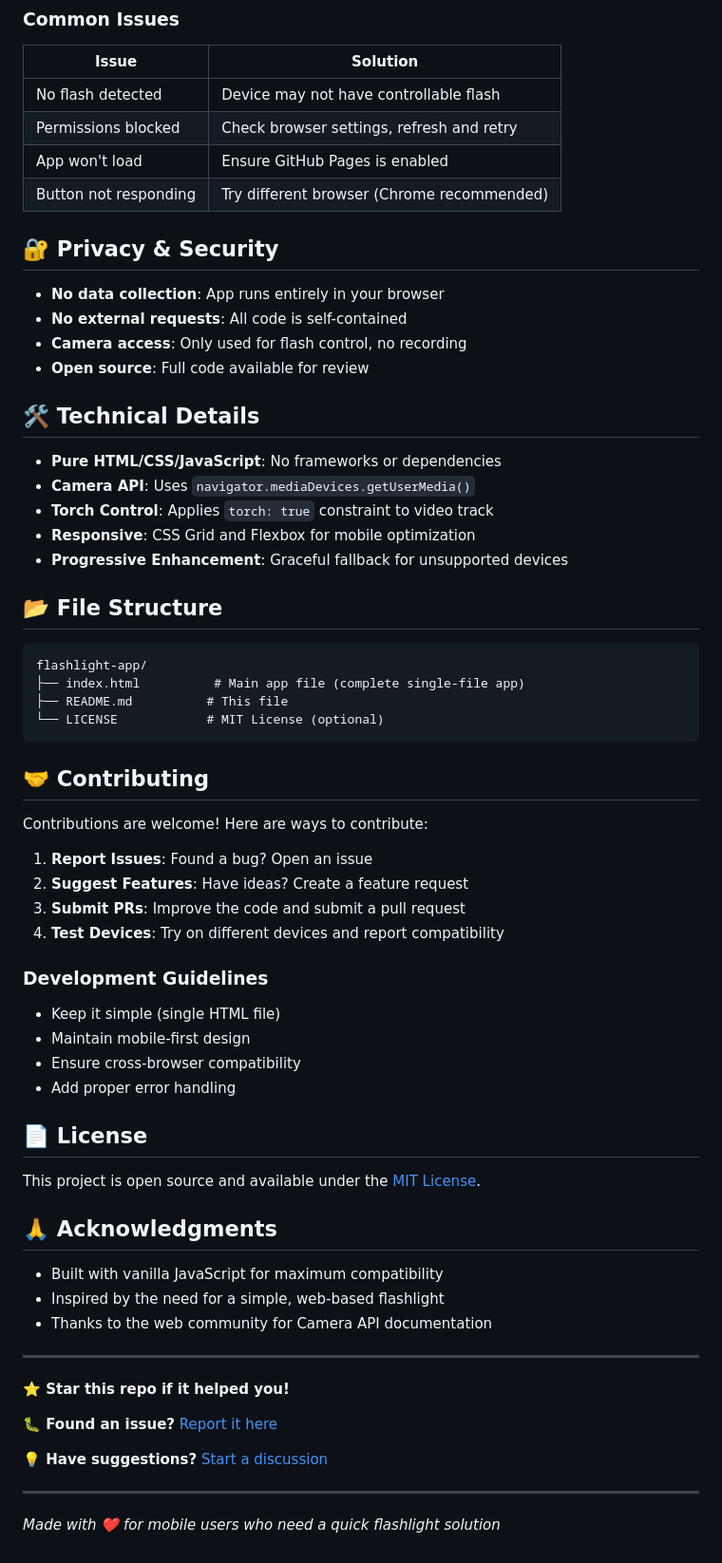
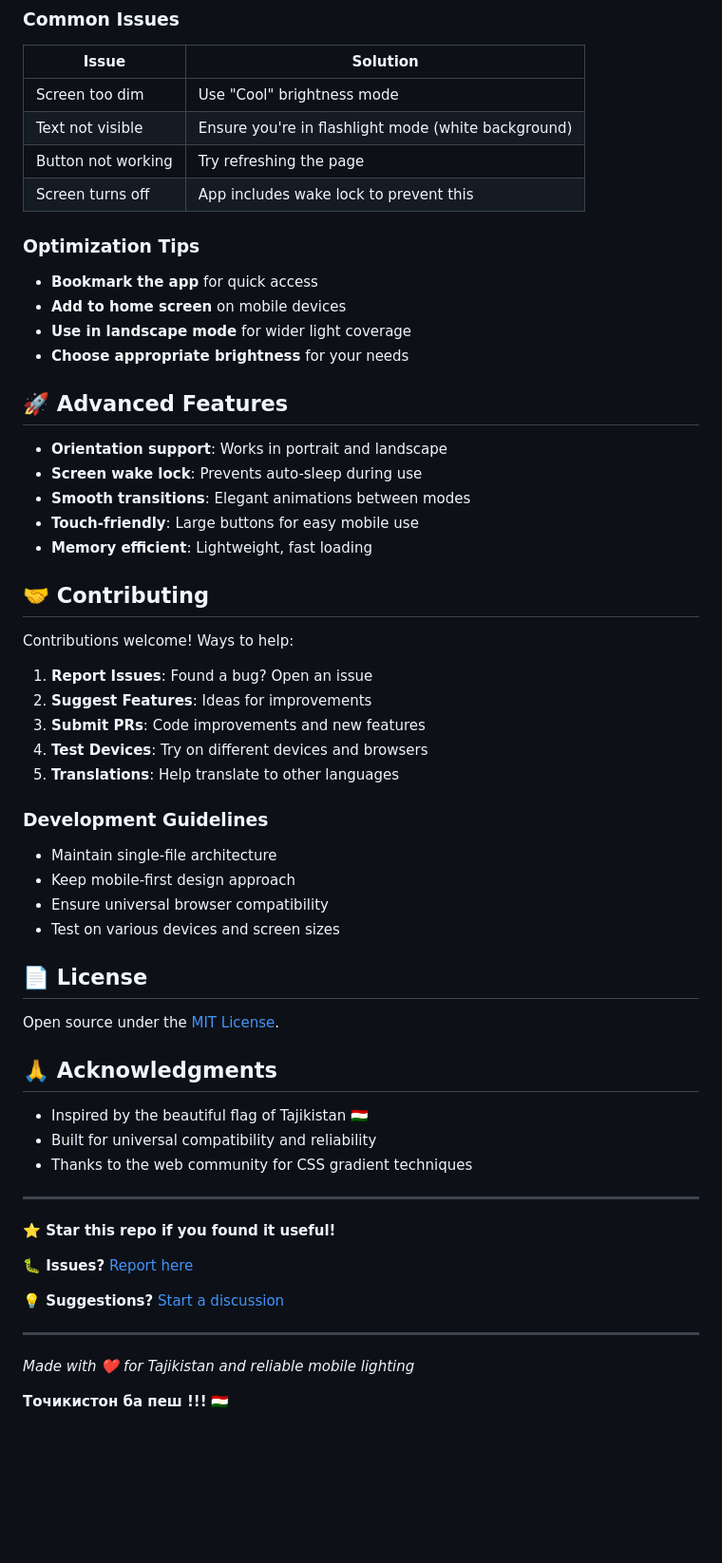
Before and after one commit to inajmudinov/Flashlight-app, a Markdown page: README.md, the part around one of its changes. Shown at 95% size. Drawn GitHub-style; blank space fills up the shorter version.

````diff
--- a/README.md
+++ b/README.md
@@ -100,69 +147,63 @@ The app uses the modern **MediaDevices API** to access your device's camera and
 
 | Issue | Solution |
 |-------|----------|
-| No flash detected | Device may not have controllable flash |
-| Permissions blocked | Check browser settings, refresh and retry |
-| App won't load | Ensure GitHub Pages is enabled |
-| Button not responding | Try different browser (Chrome recommended) |
+| Screen too dim | Use "Cool" brightness mode |
+| Text not visible | Ensure you're in flashlight mode (white background) |
+| Button not working | Try refreshing the page |
+| Screen turns off | App includes wake lock to prevent this |
 
-## 🔐 Privacy & Security
+### Optimization Tips
 
-- **No data collection**: App runs entirely in your browser
-- **No external requests**: All code is self-contained
-- **Camera access**: Only used for flash control, no recording
-- **Open source**: Full code available for review
+- **Bookmark the app** for quick access
+- **Add to home screen** on mobile devices
+- **Use in landscape mode** for wider light coverage
+- **Choose appropriate brightness** for your needs
 
-## 🛠️ Technical Details
+## 🚀 Advanced Features
 
-- **Pure HTML/CSS/JavaScript**: No frameworks or dependencies
-- **Camera API**: Uses `navigator.mediaDevices.getUserMedia()`
-- **Torch Control**: Applies `torch: true` constraint to video track
-- **Responsive**: CSS Grid and Flexbox for mobile optimization
-- **Progressive Enhancement**: Graceful fallback for unsupported devices
-
-## 📂 File Structure
-
-```
-flashlight-app/
-├── index.html          # Main app file (complete single-file app)
-├── README.md          # This file
-└── LICENSE            # MIT License (optional)
-```
+- **Orientation support**: Works in portrait and landscape
+- **Screen wake lock**: Prevents auto-sleep during use
+- **Smooth transitions**: Elegant animations between modes
+- **Touch-friendly**: Large buttons for easy mobile use
+- **Memory efficient**: Lightweight, fast loading
 
 ## 🤝 Contributing
 
-Contributions are welcome! Here are ways to contribute:
+Contributions welcome! Ways to help:
 
 1. **Report Issues**: Found a bug? Open an issue
-2. **Suggest Features**: Have ideas? Create a feature request
-3. **Submit PRs**: Improve the code and submit a pull request
-4. **Test Devices**: Try on different devices and report compatibility
+2. **Suggest Features**: Ideas for improvements
+3. **Submit PRs**: Code improvements and new features
+4. **Test Devices**: Try on different devices and browsers
+5. **Translations**: Help translate to other languages
 
 ### Development Guidelines
 
-- Keep it simple (single HTML file)
-- Maintain mobile-first design
-- Ensure cross-browser compatibility
-- Add proper error handling
+- Maintain single-file architecture
+- Keep mobile-first design approach
+- Ensure universal browser compatibility
+- Test on various devices and screen sizes
 
 ## 📄 License
 
-This project is open source and available under the [MIT License](LICENSE).
+Open source under the [MIT License](LICENSE).
 
 ## 🙏 Acknowledgments
 
-- Built with vanilla JavaScript for maximum compatibility
-- Inspired by the need for a simple, web-based flashlight
-- Thanks to the web community for Camera API documentation
+- Inspired by the beautiful flag of Tajikistan 🇹🇯
+- Built for universal compatibility and reliability
+- Thanks to the web community for CSS gradient techniques
 
 ---
 
-**⭐ Star this repo if it helped you!**
+**⭐ Star this repo if you found it useful!**
 
-**🐛 Found an issue?** [Report it here](https://github.com/yourusername/flashlight-app/issues)
+**🐛 Issues?** [Report here](https://github.com/yourusername/flashlight-app/issues)
 
-**💡 Have suggestions?** [Start a discussion](https://github.com/yourusername/flashlight-app/discussions)
+**💡 Suggestions?** [Start a discussion](https://github.com/yourusername/flashlight-app/discussions)
 
 ---
 
-*Made with ❤️ for mobile users who need a quick flashlight solution*
+*Made with ❤️ for Tajikistan and reliable mobile lighting*
+
+**Точикистон ба пеш !!!** 🇹🇯
````
Also changed, not shown: other parts of README.md (+106 -59 lines).
